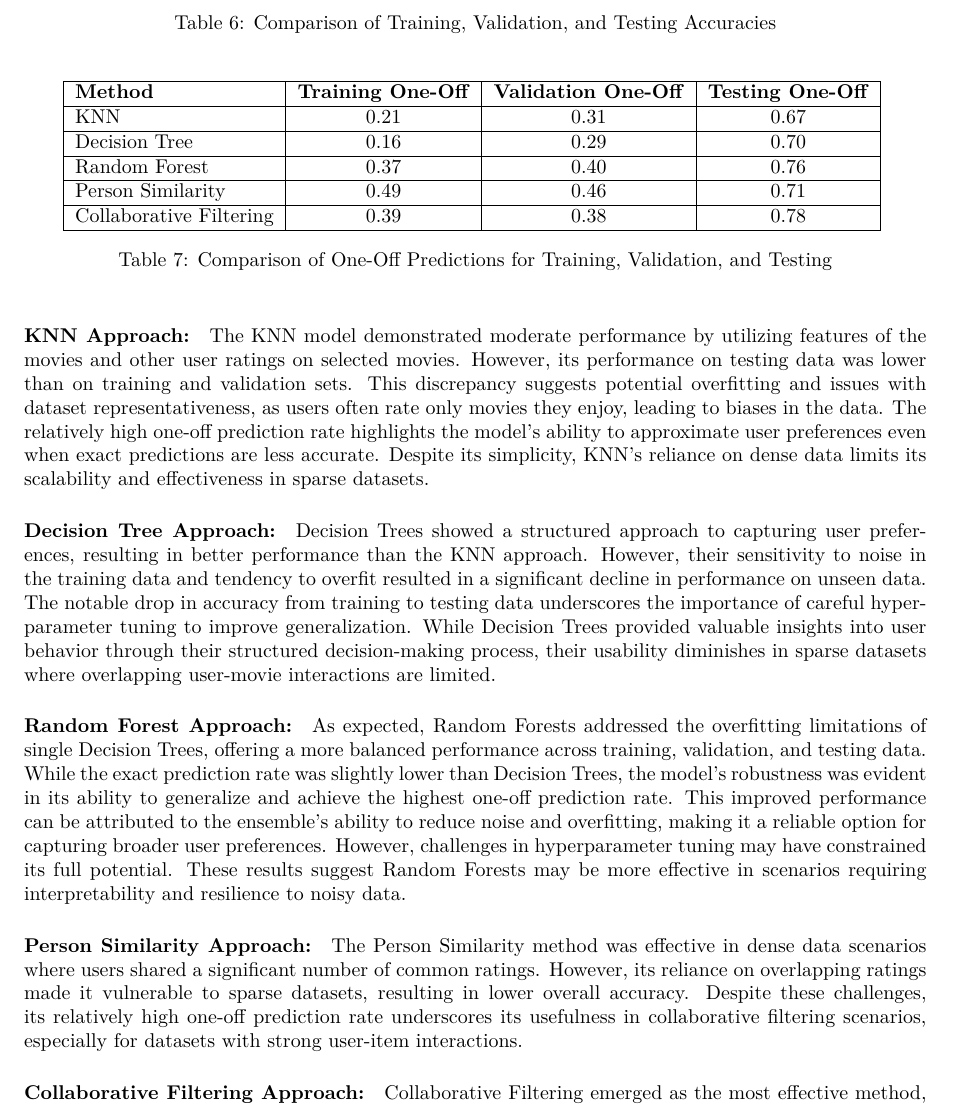
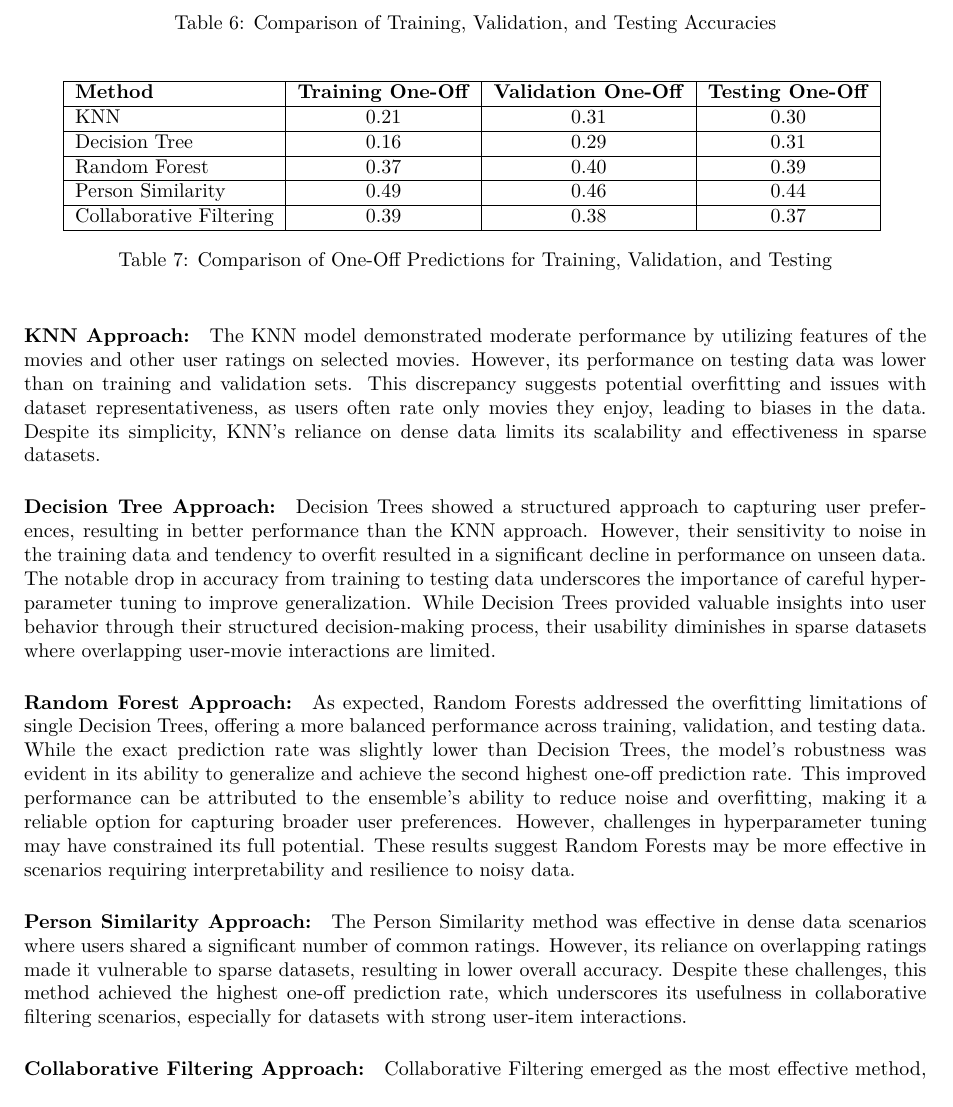
Before and after one commit to KubaPawlak/Machine-learning, a LaTeX document (report/report.tex): part of page 6 of 6, cut so that both start at the same text. Compiled offline with XeLaTeX.

Commit message:
Fixed tables for one off and adjusted text summarizing

```diff
--- a/report/report.tex
+++ b/report/report.tex
@@ -388,11 +389,11 @@ The results are presented in Table ~\ref{tab:comparison_accuracy} and Table
     \begin{tabular}{|l|c|c|c|}
         \hline
         \textbf{Method} & \textbf{Training One-Off} & \textbf{Validation One-Off} & \textbf{Testing One-Off} \\ \hline
-        KNN & 0.21 & 0.31 & 0.67 \\ \hline
-        Decision Tree & 0.16 & 0.29 & 0.70 \\ \hline
-        Random Forest & 0.37 & 0.40 & 0.76 \\ \hline
-        Person Similarity & 0.49 & 0.46 & 0.71 \\ \hline
-        Collaborative Filtering & 0.39 & 0.38 & 0.78 \\ \hline
+        KNN & 0.21 & 0.31 & 0.30 \\ \hline
+        Decision Tree & 0.16 & 0.29 & 0.31 \\ \hline
+        Random Forest & 0.37 & 0.40 & 0.39 \\ \hline
+        Person Similarity & 0.49 & 0.46 & 0.44 \\ \hline
+        Collaborative Filtering & 0.39 & 0.38 & 0.37 \\ \hline
     \end{tabular}
     \caption{Comparison of One-Off Predictions for Training, Validation, and Testing}
     \label{tab:comparison_oneoff}
@@ -402,7 +403,6 @@ The results are presented in Table ~\ref{tab:comparison_accuracy} and Table
 The KNN model demonstrated moderate performance by utilizing features of the movies and other user ratings on selected movies.
 However, its performance on testing data was lower than on training and validation sets.
 This discrepancy suggests potential overfitting and issues with dataset representativeness, as users often rate only movies they enjoy, leading to biases in the data.
-The relatively high one-off prediction rate highlights the model’s ability to approximate user preferences even when exact predictions are less accurate.
 Despite its simplicity, KNN’s reliance on dense data limits its scalability and effectiveness in sparse datasets.
 
 \paragraph{Decision Tree Approach:}
@@ -413,7 +413,7 @@ While Decision Trees provided valuable insights into user behavior through their
 
 \paragraph{Random Forest Approach:}
 As expected, Random Forests addressed the overfitting limitations of single Decision Trees, offering a more balanced performance across training, validation, and testing data.
-While the exact prediction rate was slightly lower than Decision Trees, the model's robustness was evident in its ability to generalize and achieve the highest one-off prediction rate.
+While the exact prediction rate was slightly lower than Decision Trees, the model's robustness was evident in its ability to generalize and achieve the second highest one-off prediction rate.
 This improved performance can be attributed to the ensemble's ability to reduce noise and overfitting, making it a reliable option for capturing broader user preferences.
 However, challenges in hyperparameter tuning may have constrained its full potential.
 These results suggest Random Forests may be more effective in scenarios requiring interpretability and resilience to noisy data.
@@ -421,7 +421,7 @@ These results suggest Random Forests may be more effective in scenarios requirin
 \paragraph{Person Similarity Approach:}
 The Person Similarity method was effective in dense data scenarios where users shared a significant number of common ratings.
 However, its reliance on overlapping ratings made it vulnerable to sparse datasets, resulting in lower overall accuracy.
-Despite these challenges, its relatively high one-off prediction rate underscores its usefulness in collaborative filtering scenarios, especially for datasets with strong user-item interactions.
+Despite these challenges, this method achieved the highest one-off prediction rate, which underscores its usefulness in collaborative filtering scenarios, especially for datasets with strong user-item interactions.
 
 \paragraph{Collaborative Filtering Approach:}
 Collaborative Filtering emerged as the most effective method, achieving the highest testing accuracy and strong one-off prediction rates.
```
Also changed, not shown: report/report.tex (2 more changed lines).
